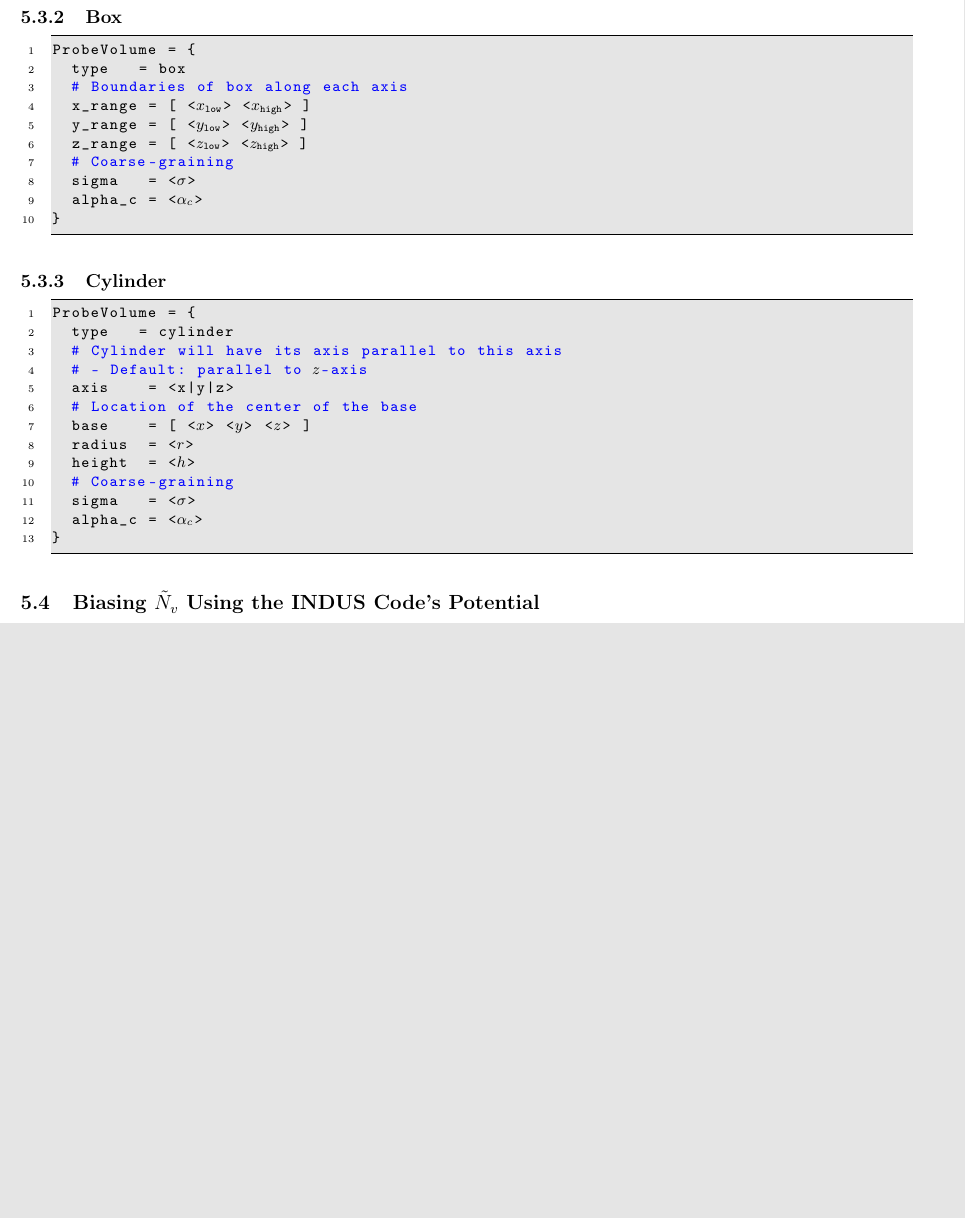
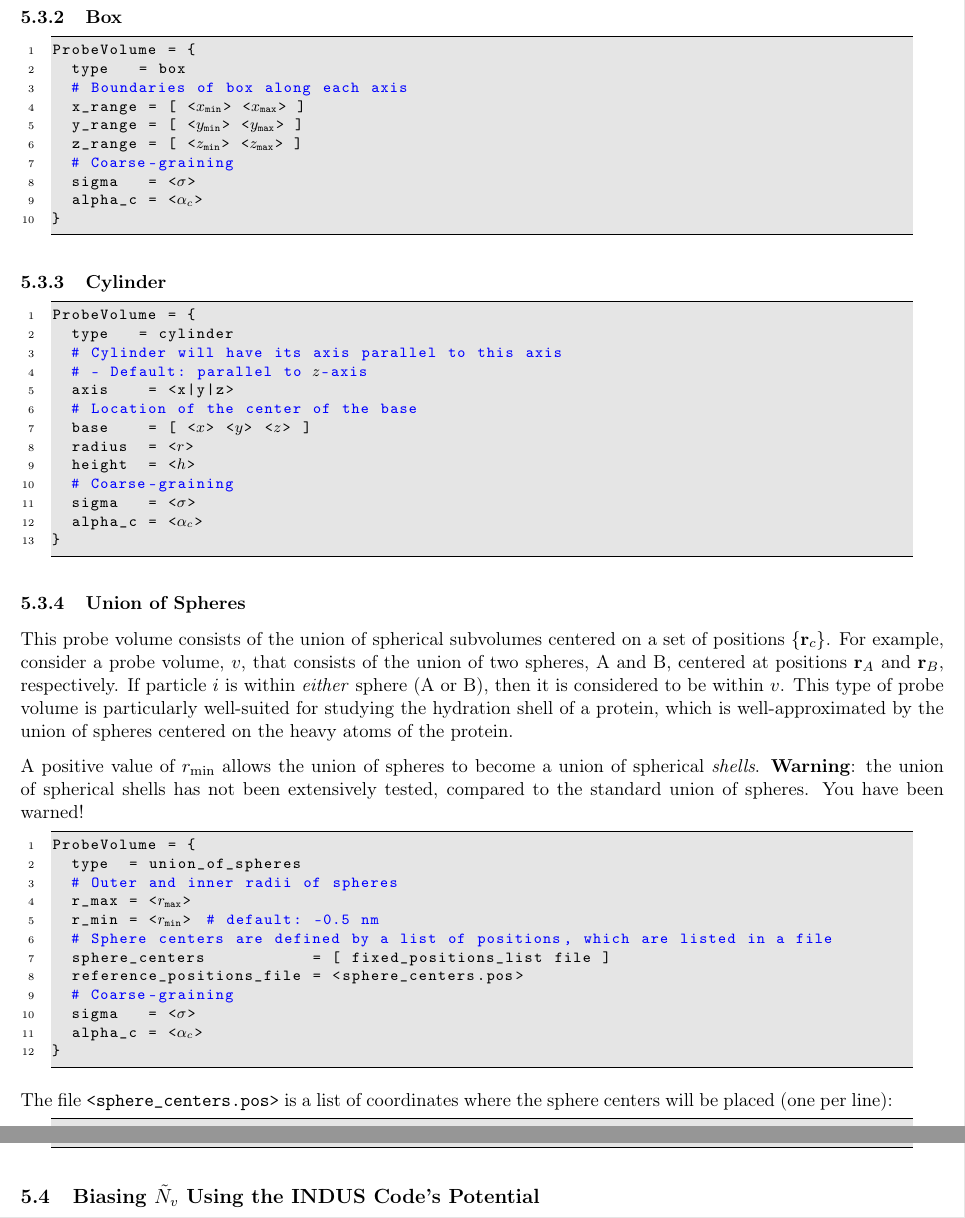
Before and after one commit to patellab511/indus, a LaTeX document (manual/plumed_indus_manual.tex): part of page 7 of 14 before the commit and two parts of pages 7 and 8 of 14 after it, the two joined at a grey line, cut so that both start at the same text, the shorter picture padded with empty space. Compiled offline with pdfLaTeX.

```diff
--- a/manual/plumed_indus_manual.tex
+++ b/manual/plumed_indus_manual.tex
@@ -410,9 +410,9 @@
 ProbeVolume = {
 	type   = box
 	# Boundaries of box along each axis
-	x_range = [ <$x_{\text{low}}$> <$x_{\text{high}}$> ]
-	y_range = [ <$y_{\text{low}}$> <$y_{\text{high}}$> ]
-	z_range = [ <$z_{\text{low}}$> <$z_{\text{high}}$> ]
+	x_range = [ <$x_{\text{min}}$> <$x_{\text{max}}$> ]
+	y_range = [ <$y_{\text{min}}$> <$y_{\text{max}}$> ]
+	z_range = [ <$z_{\text{min}}$> <$z_{\text{max}}$> ]
 	# Coarse-graining
 	sigma   = <$\sigma$>
 	alpha_c = <$\alpha_c$>
@@ -437,3 +437,32 @@
 	sigma   = <$\sigma$>
 	alpha_c = <$\alpha_c$>
 }
+\end{lstlisting}
+
+%%%%%%
+
+\subsubsection{Union of Spheres}
+
+This probe volume consists of the union of spherical subvolumes centered on a set of positions $\left\{ \mathbf{r}_c \right\}$. For example, consider a probe volume, $v$, that consists of the union of two spheres, A and B, centered at positions $\mathbf{r}_A$ and $\mathbf{r}_B$, respectively. If particle $i$ is within \emph{either} sphere (A or B), then it is considered to be within $v$. This type of probe volume is particularly well-suited for studying the hydration shell of a protein, which is well-approximated by the union of spheres centered on the heavy atoms of the protein.
+
+A positive value of $r_\text{min}$ allows the union of spheres to become a union of spherical \emph{shells}. \textbf{Warning}: the union of spherical shells has not been extensively tested, compared to the standard union of spheres. You have been warned!
+
+\begin{lstlisting}
+ProbeVolume = {
+	type  = union_of_spheres
+	# Outer and inner radii of spheres
+	r_max = <$r_{\text{max}}$>
+	r_min = <$r_{\text{min}}$>    # default: -0.5 nm
+	# Sphere centers are defined by a list of positions, which are listed in a file
+	sphere_centers           = [ fixed_positions_list file ]
+	reference_positions_file = <sphere_centers.pos>
+	# Coarse-graining
+	sigma   = <$\sigma$>
+	alpha_c = <$\alpha_c$>
+}
+\end{lstlisting}
+
+The file \texttt{<sphere\_centers.pos>} is a list of coordinates where the sphere centers will be placed (one per line):
+
+\begin{lstlisting}
+# sphere_centers.pos
```
Also changed, not shown: manual/plumed_indus_manual.pdf, manual/plumed_indus_manual.tex (6 more changed lines), 1 other file.
